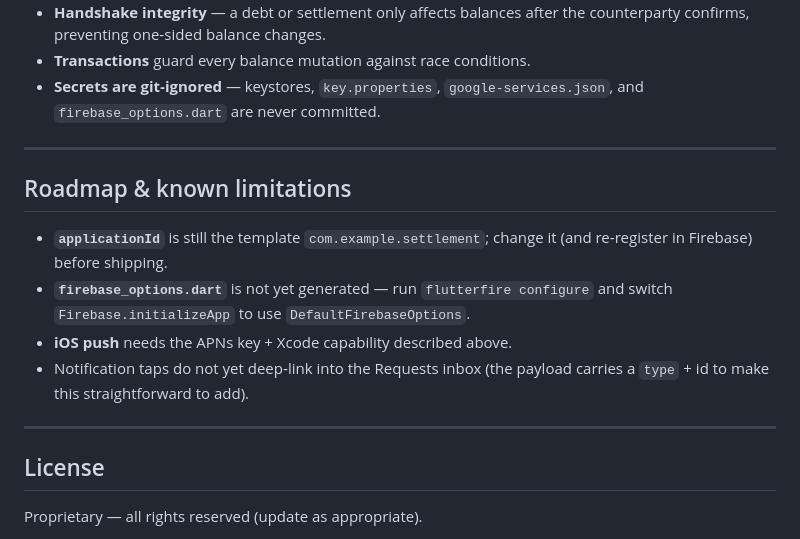
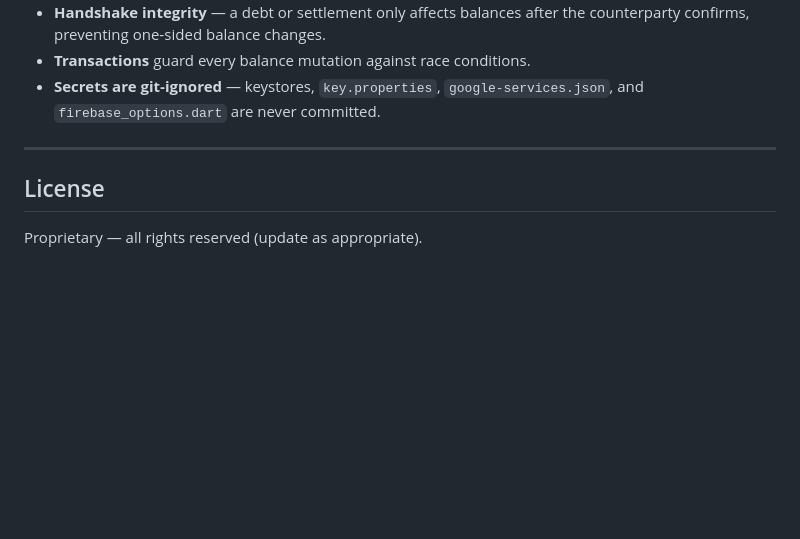
Before and after one commit to Abhi-shekes/settlement, a Markdown page: README.md, the part around the change. Drawn GitHub-style; blank space fills up the shorter version.

Commit message:
docs: update README

```diff
--- a/README.md
+++ b/README.md
@@ -286,18 +286,6 @@ Unit tests cover the pure business logic:
 
 ---
 
-## Roadmap & known limitations
-
-- **`applicationId`** is still the template `com.example.settlement`; change it
-  (and re‑register in Firebase) before shipping.
-- **`firebase_options.dart`** is not yet generated — run `flutterfire configure`
-  and switch `Firebase.initializeApp` to use `DefaultFirebaseOptions`.
-- **iOS push** needs the APNs key + Xcode capability described above.
-- Notification taps do not yet deep‑link into the Requests inbox (the payload
-  carries a `type` + id to make this straightforward to add).
-
----
-
 ## License
 
 Proprietary — all rights reserved (update as appropriate).
```
